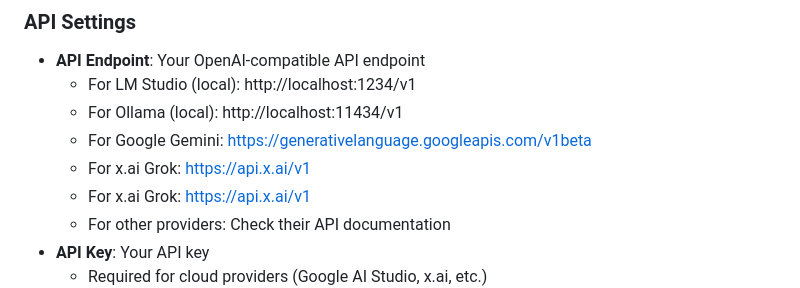
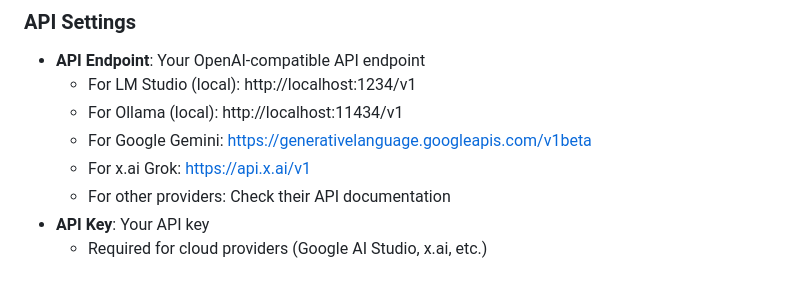
Before and after one commit to jarodise/logseq-copilot, a Markdown page: README.md, the part around the change. GitHub-like rendering.

```diff
--- a/README.md
+++ b/README.md
@@ -25,7 +25,6 @@ A Logseq plugin that integrates with OpenAI-compatible LLM APIs to provide AI as
   - For LM Studio (local): http://localhost:1234/v1
   - For Ollama (local): http://localhost:11434/v1
   - For Google Gemini: https://generativelanguage.googleapis.com/v1beta
-  - For x.ai Grok: https://api.x.ai/v1
   - For x.ai Grok: https://api.x.ai/v1
   - For other providers: Check their API documentation
 - **API Key**: Your API key
```
